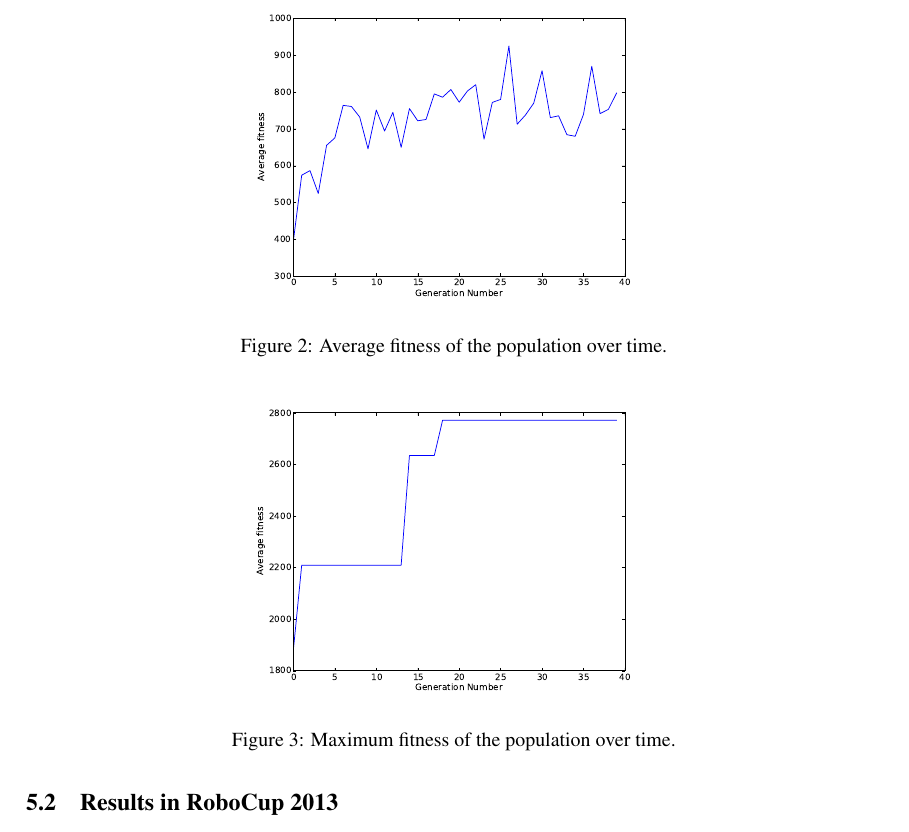
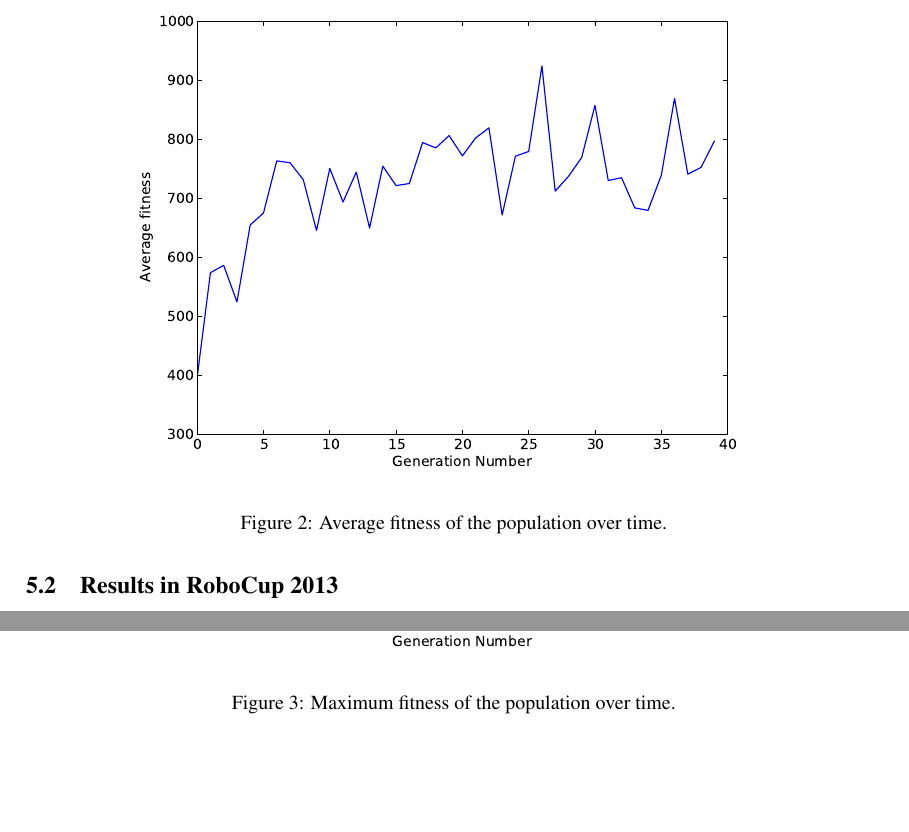
Before and after one commit to aukejw/PIST, a LaTeX paper (report.tex): part of page 5 of 6 before the commit and two parts of pages 5 and 6 of 6 after it, the two joined at a grey line, cut so that both start at the same text, the shorter picture padded with empty space. Compiled offline with pdfLaTeX.

Commit message:
BIGGER IMAGESSSSS

```diff
--- a/report.tex
+++ b/report.tex
@@ -212,14 +212,14 @@ Using the walking parameters that were result of a partial learning process usin
 
 \begin{figure}
 	\center
-	\includegraphics[width=.5\textwidth]{images/fitness}
+	\includegraphics[width=.8\textwidth]{images/fitness}
 	\caption{Average fitness of the population over time.}
 	\label{fig:avg}
 \end{figure}
 
 \begin{figure}
 	\center
-	\includegraphics[width=.5\textwidth]{images/max_fitness}
+	\includegraphics[width=.8\textwidth]{images/max_fitness}
 	\caption{Maximum fitness of the population over time.}
 	\label{fig:max}
 \end{figure}
```
